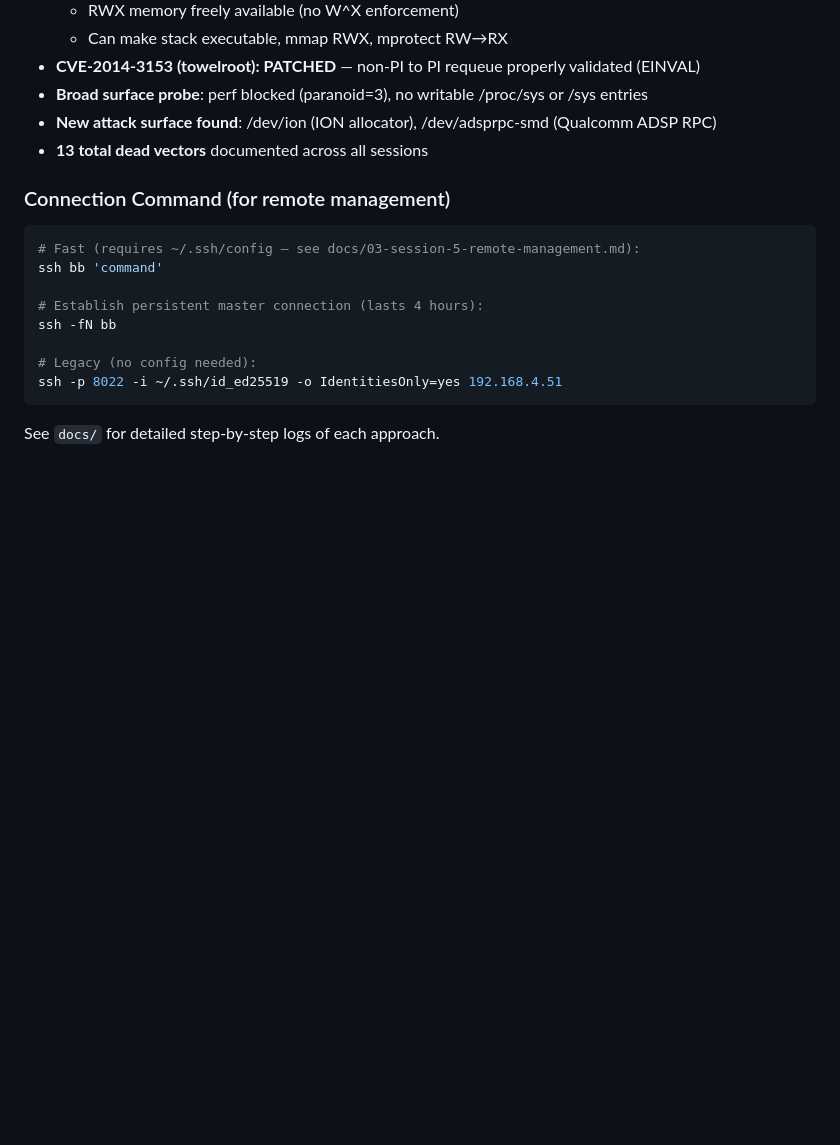
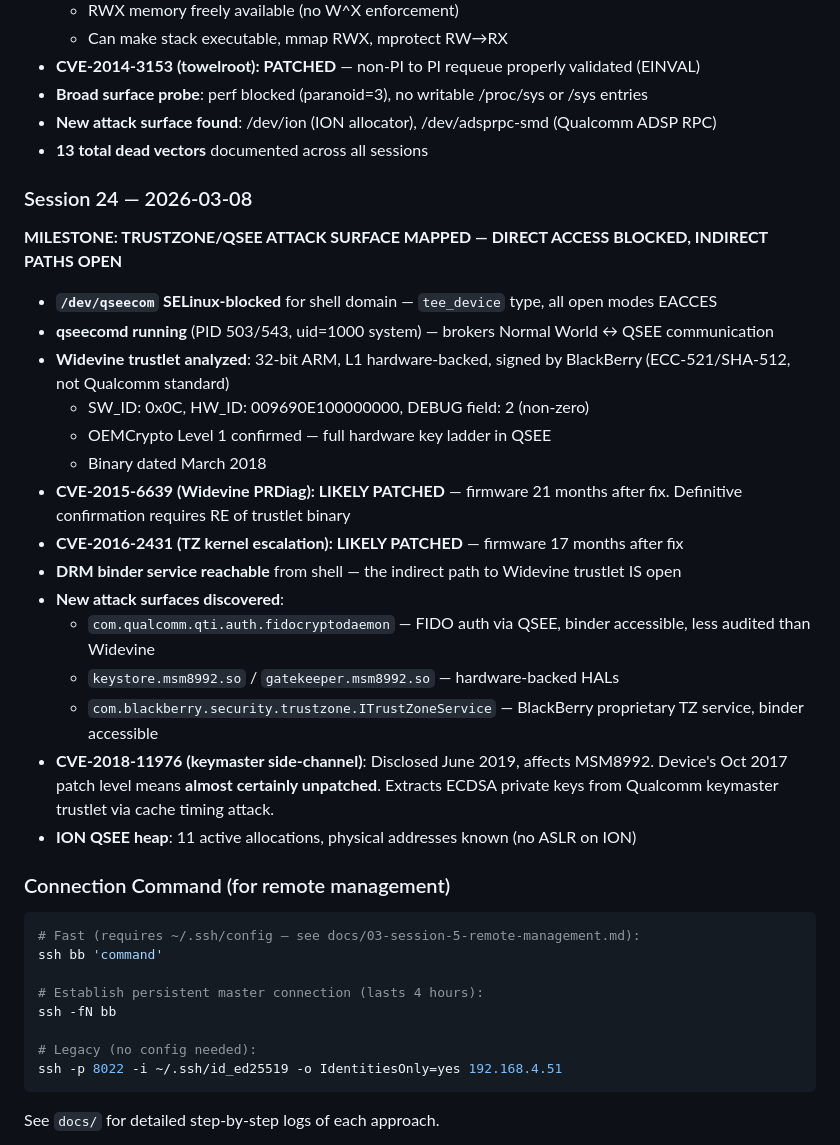
Before and after one commit to SaintPepsi/claude-on-blackberry, a Markdown page: README.md, the part around the change. Rendered like a GitHub page; blank space fills up the shorter version.

````diff
--- a/README.md
+++ b/README.md
@@ -449,6 +449,26 @@ The failsafe shell bypasses `.bashrc` entirely, using `/system/bin/sh` directly.
 - **New attack surface found**: /dev/ion (ION allocator), /dev/adsprpc-smd (Qualcomm ADSP RPC)
 - **13 total dead vectors** documented across all sessions
 
+### Session 24 — 2026-03-08
+
+**MILESTONE: TRUSTZONE/QSEE ATTACK SURFACE MAPPED — DIRECT ACCESS BLOCKED, INDIRECT PATHS OPEN**
+
+- **`/dev/qseecom` SELinux-blocked** for shell domain — `tee_device` type, all open modes EACCES
+- **qseecomd running** (PID 503/543, uid=1000 system) — brokers Normal World ↔ QSEE communication
+- **Widevine trustlet analyzed**: 32-bit ARM, L1 hardware-backed, signed by BlackBerry (ECC-521/SHA-512, not Qualcomm standard)
+  - SW_ID: 0x0C, HW_ID: 009690E100000000, DEBUG field: 2 (non-zero)
+  - OEMCrypto Level 1 confirmed — full hardware key ladder in QSEE
+  - Binary dated March 2018
+- **CVE-2015-6639 (Widevine PRDiag): LIKELY PATCHED** — firmware 21 months after fix. Definitive confirmation requires RE of trustlet binary
+- **CVE-2016-2431 (TZ kernel escalation): LIKELY PATCHED** — firmware 17 months after fix
+- **DRM binder service reachable** from shell — the indirect path to Widevine trustlet IS open
+- **New attack surfaces discovered**:
+  - `com.qualcomm.qti.auth.fidocryptodaemon` — FIDO auth via QSEE, binder accessible, less audited than Widevine
+  - `keystore.msm8992.so` / `gatekeeper.msm8992.so` — hardware-backed HALs
+  - `com.blackberry.security.trustzone.ITrustZoneService` — BlackBerry proprietary TZ service, binder accessible
+- **CVE-2018-11976 (keymaster side-channel)**: Disclosed June 2019, affects MSM8992. Device's Oct 2017 patch level means **almost certainly unpatched**. Extracts ECDSA private keys from Qualcomm keymaster trustlet via cache timing attack.
+- **ION QSEE heap**: 11 active allocations, physical addresses known (no ASLR on ION)
+
 ### Connection Command (for remote management)
 
 ```bash
````
Also changed, not shown: docs/16-session-24-trustzone-qsee-probe.md (added, +217 -0 lines), docs/OUTSTANDING-TASKS.md (+35 -1 lines).
